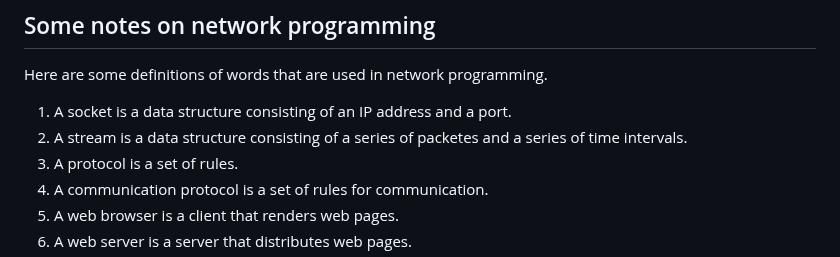
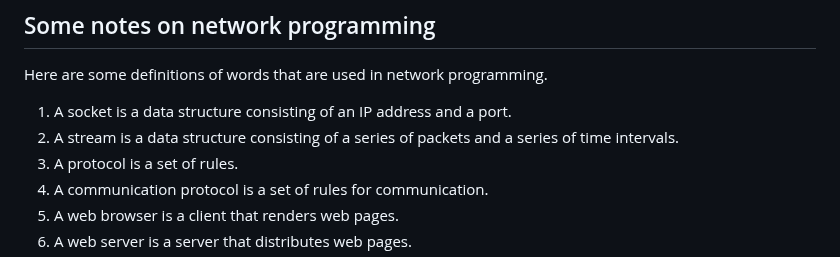
Before and after one commit to ataylor89/weatherforecast, a Markdown page: README.md, the part around the change. Rendered like a GitHub page.

Commit message:
simplifying the readme

```diff
--- a/README.md
+++ b/README.md
@@ -73,7 +73,7 @@ The web browser resolves the domain name "localhost" to the IP address 127.0.0.1
 Here are some definitions of words that are used in network programming.
 
 1. A socket is a data structure consisting of an IP address and a port.
-2. A stream is a data structure consisting of a series of packetes and a series of time intervals.
+2. A stream is a data structure consisting of a series of packets and a series of time intervals.
 3. A protocol is a set of rules.
 4. A communication protocol is a set of rules for communication.
 5. A web browser is a client that renders web pages.
```
